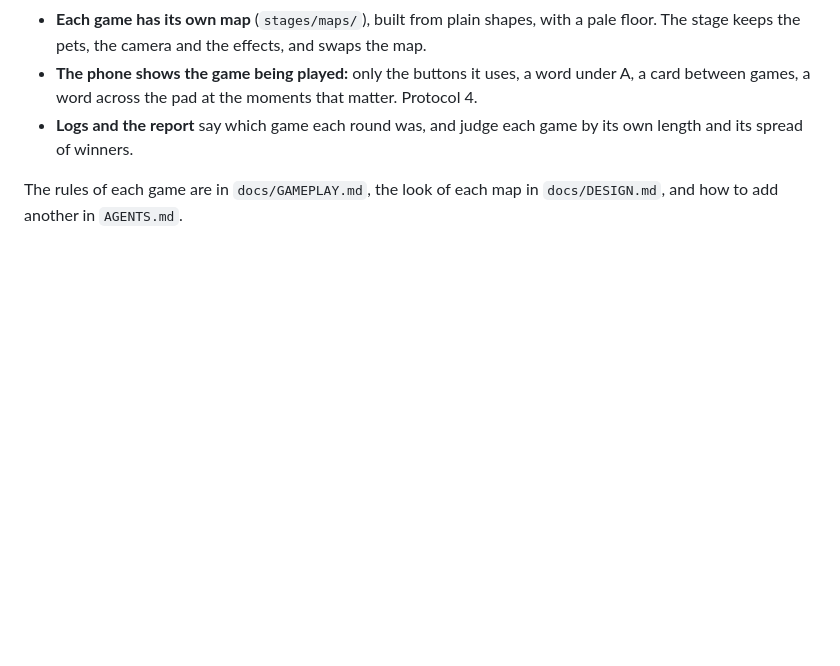
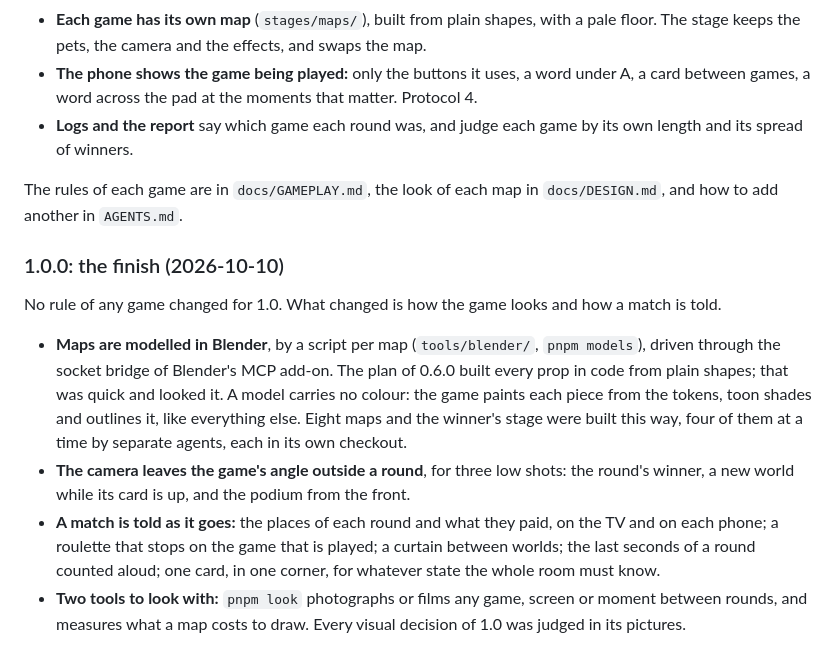
Before and after one commit to PHMFG/boom-pets, a Markdown page: docs/PLAN.md, the part around the change. Rendered like a GitHub page; blank space fills up the shorter version.

Commit message:
Bring the checklist and the plan's record up to the finished game

```diff
--- a/docs/PLAN.md
+++ b/docs/PLAN.md
@@ -400,3 +400,12 @@ The plan above is for one game, the brawl. Since 0.6.0 a match is a run of diffe
 - **Logs and the report** say which game each round was, and judge each game by its own length and its spread of winners.
 
 The rules of each game are in `docs/GAMEPLAY.md`, the look of each map in `docs/DESIGN.md`, and how to add another in `AGENTS.md`.
+
+### 1.0.0: the finish (2026-10-10)
+
+No rule of any game changed for 1.0. What changed is how the game looks and how a match is told.
+
+- **Maps are modelled in Blender**, by a script per map (`tools/blender/`, `pnpm models`), driven through the socket bridge of Blender's MCP add-on. The plan of 0.6.0 built every prop in code from plain shapes; that was quick and looked it. A model carries no colour: the game paints each piece from the tokens, toon shades and outlines it, like everything else. Eight maps and the winner's stage were built this way, four of them at a time by separate agents, each in its own checkout.
+- **The camera leaves the game's angle outside a round**, for three low shots: the round's winner, a new world while its card is up, and the podium from the front.
+- **A match is told as it goes:** the places of each round and what they paid, on the TV and on each phone; a roulette that stops on the game that is played; a curtain between worlds; the last seconds of a round counted aloud; one card, in one corner, for whatever state the whole room must know.
+- **Two tools to look with:** `pnpm look` photographs or films any game, screen or moment between rounds, and measures what a map costs to draw. Every visual decision of 1.0 was judged in its pictures.
```
Also changed, not shown: docs/DESIGN.md (+2 -1 lines).
